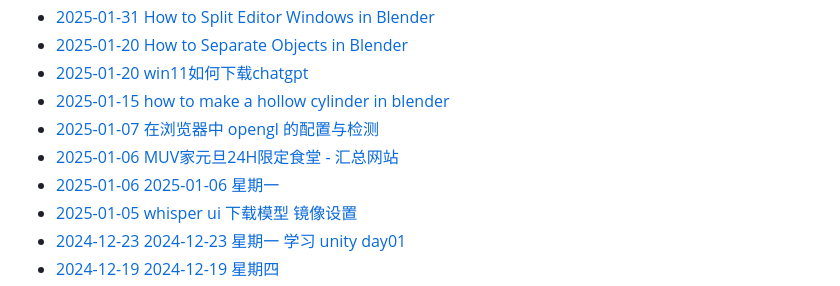
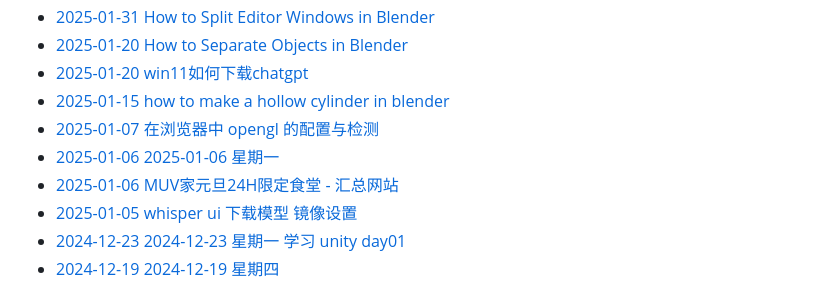
Before and after one commit to KazooTTT/kazoottt-blog-v2, a Markdown page: README.md, the part around the change. Drawn GitHub-style.

Commit message:
Updated with the latest blog posts

```diff
--- a/README.md
+++ b/README.md
@@ -66,8 +66,8 @@
  - [2025-01-20 win11如何下载chatgpt](https://blog.kazoottt.top/notes/win11chatgpt/)
  - [2025-01-15 how to make a hollow cylinder in blender](https://blog.kazoottt.top/notes/how-to-make-a-hollow-cylinder-in-blender/)
  - [2025-01-07 在浏览器中 opengl 的配置与检测](https://blog.kazoottt.top/notes/how-to-check-opengl-configuration-and-detection-in-browser/)
+ - [2025-01-06 2025-01-06 星期一](https://blog.kazoottt.top/notes/diary-2025-01-06/)
  - [2025-01-06 MUV家元旦24H限定食堂 - 汇总网站](https://blog.kazoottt.top/notes/milklovemuv/)
- - [2025-01-06 2025-01-06 星期一](https://blog.kazoottt.top/notes/diary-2025-01-06/)
  - [2025-01-05 whisper ui 下载模型 镜像设置](https://blog.kazoottt.top/notes/whisper-ui-download-model-mirror-setting/)
  - [2024-12-23 2024-12-23 星期一 学习 unity day01](https://blog.kazoottt.top/notes/diary-2024-12-23/)
  - [2024-12-19 2024-12-19 星期四](https://blog.kazoottt.top/notes/diary-2024-12-19/)
```
